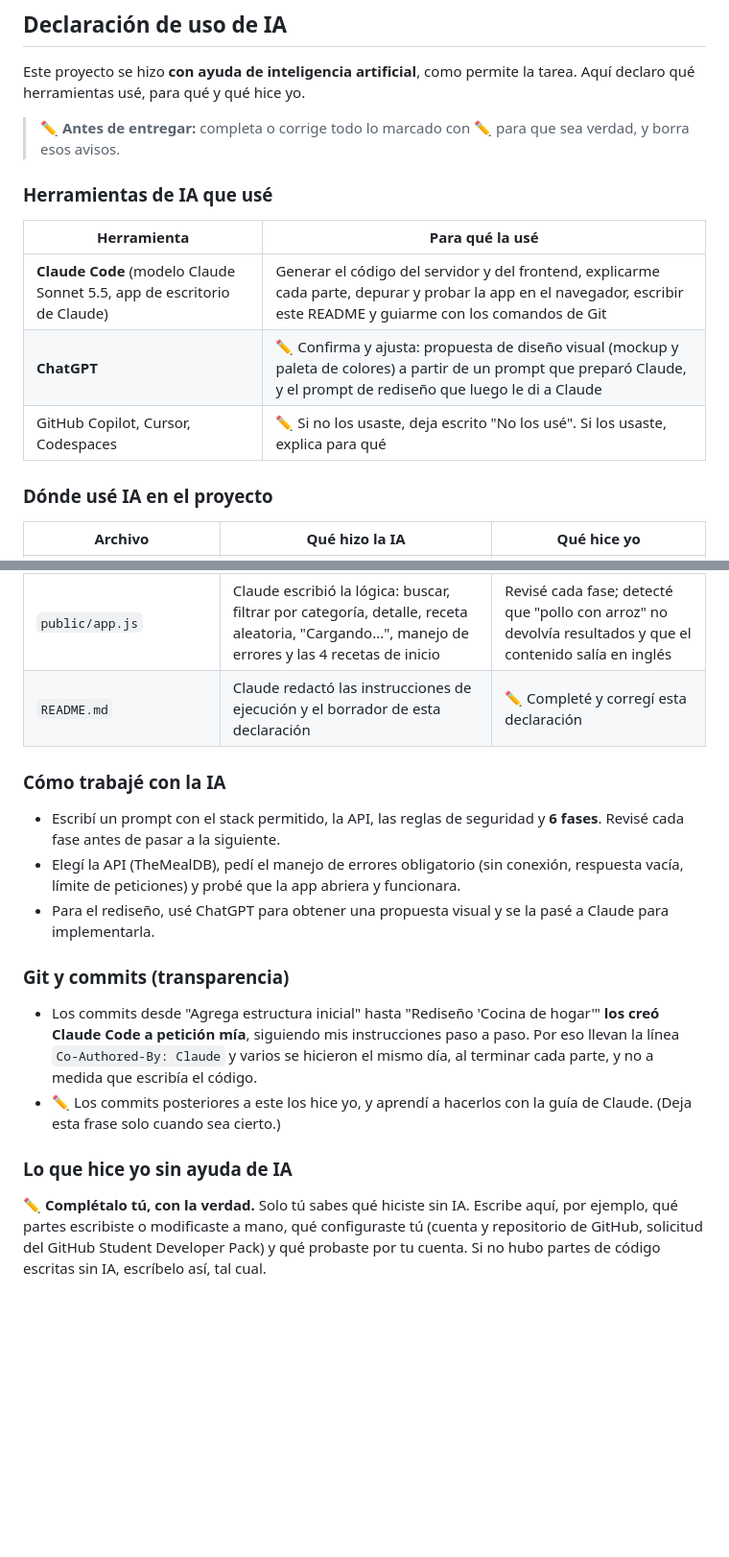
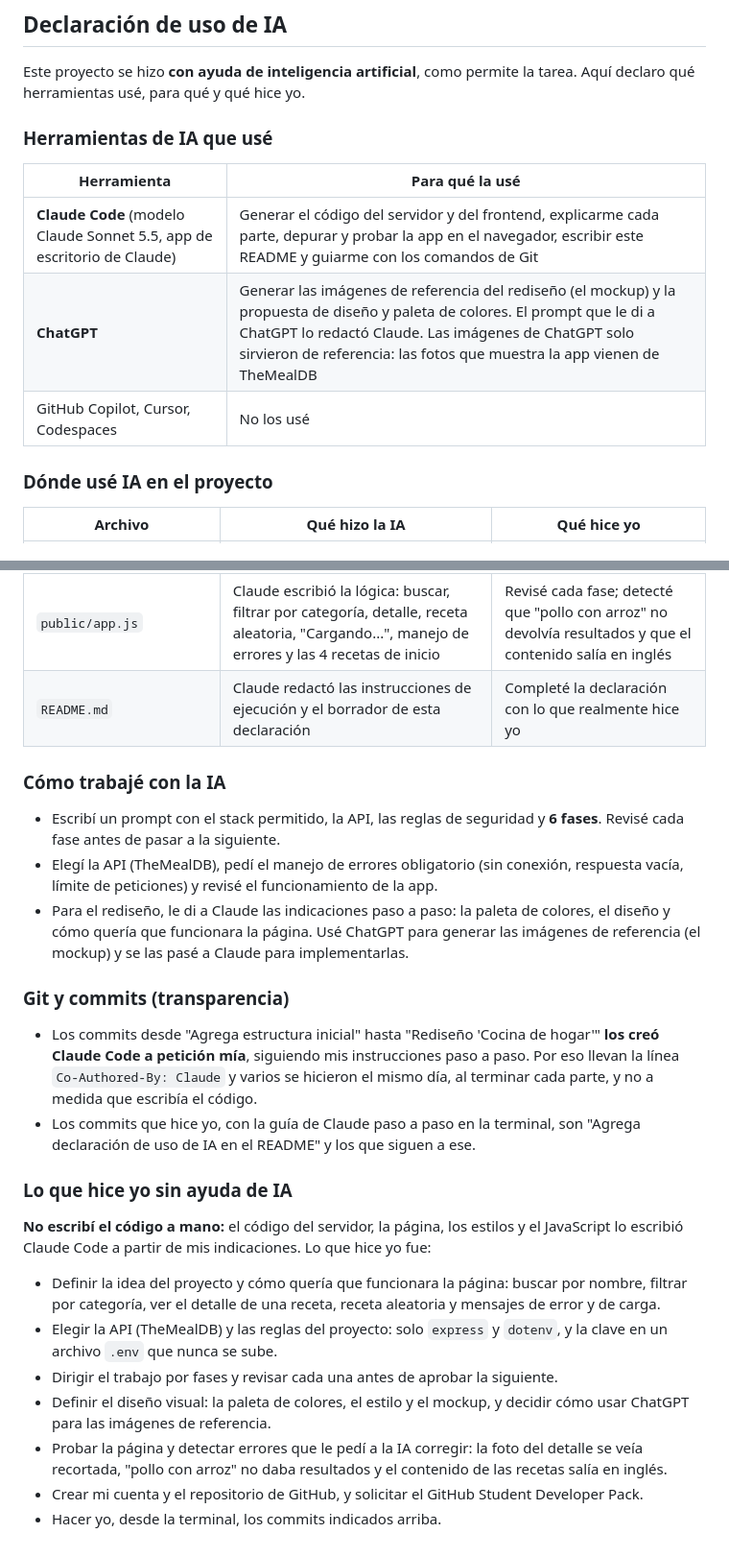
Before and after one commit to jessyfuentesguevara-png/Recetas, a Markdown page: README.md, 2 parts joined by grey strips. Shown at 96% size. GitHub-like rendering; blank space fills up the shorter version.

Commit message:
Completa la declaración de uso de IA en el README

```diff
--- a/README.md
+++ b/README.md
@@ -112,15 +112,13 @@ El navegador solo habla con estas rutas; el servidor es quien llama a TheMealDB
 
 Este proyecto se hizo **con ayuda de inteligencia artificial**, como permite la tarea. Aquí declaro qué herramientas usé, para qué y qué hice yo.
 
-> ✏️ **Antes de entregar:** completa o corrige todo lo marcado con ✏️ para que sea verdad, y borra esos avisos.
-
 ### Herramientas de IA que usé
 
 | Herramienta | Para qué la usé |
 |---|---|
 | **Claude Code** (modelo Claude Sonnet 5.5, app de escritorio de Claude) | Generar el código del servidor y del frontend, explicarme cada parte, depurar y probar la app en el navegador, escribir este README y guiarme con los comandos de Git |
-| **ChatGPT** | ✏️ Confirma y ajusta: propuesta de diseño visual (mockup y paleta de colores) a partir de un prompt que preparó Claude, y el prompt de rediseño que luego le di a Claude |
-| GitHub Copilot, Cursor, Codespaces | ✏️ Si no los usaste, deja escrito "No los usé". Si los usaste, explica para qué |
+| **ChatGPT** | Generar las imágenes de referencia del rediseño (el mockup) y la propuesta de diseño y paleta de colores. El prompt que le di a ChatGPT lo redactó Claude. Las imágenes de ChatGPT solo sirvieron de referencia: las fotos que muestra la app vienen de TheMealDB |
+| GitHub Copilot, Cursor, Codespaces | No los usé |
 
 ### Dónde usé IA en el proyecto
 
@@ -131,19 +129,27 @@ Este proyecto se hizo **con ayuda de inteligencia artificial**, como permite la
 | `public/index.html` | Claude escribió la estructura de la página y el rediseño | Elegí el diseño a seguir (mockup) y revisé el resultado |
 | `public/estilos.css` | Claude escribió los estilos: primero una versión básica y luego el rediseño "Cocina de hogar" con la paleta y las fuentes del prompt de diseño | Detecté que la foto del detalle se veía recortada y pedí corregirla; pedí un naranja más claro |
 | `public/app.js` | Claude escribió la lógica: buscar, filtrar por categoría, detalle, receta aleatoria, "Cargando...", manejo de errores y las 4 recetas de inicio | Revisé cada fase; detecté que "pollo con arroz" no devolvía resultados y que el contenido salía en inglés |
-| `README.md` | Claude redactó las instrucciones de ejecución y el borrador de esta declaración | ✏️ Completé y corregí esta declaración |
+| `README.md` | Claude redactó las instrucciones de ejecución y el borrador de esta declaración | Completé la declaración con lo que realmente hice yo |
 
 ### Cómo trabajé con la IA
 
 - Escribí un prompt con el stack permitido, la API, las reglas de seguridad y **6 fases**. Revisé cada fase antes de pasar a la siguiente.
-- Elegí la API (TheMealDB), pedí el manejo de errores obligatorio (sin conexión, respuesta vacía, límite de peticiones) y probé que la app abriera y funcionara.
-- Para el rediseño, usé ChatGPT para obtener una propuesta visual y se la pasé a Claude para implementarla.
+- Elegí la API (TheMealDB), pedí el manejo de errores obligatorio (sin conexión, respuesta vacía, límite de peticiones) y revisé el funcionamiento de la app.
+- Para el rediseño, le di a Claude las indicaciones paso a paso: la paleta de colores, el diseño y cómo quería que funcionara la página. Usé ChatGPT para generar las imágenes de referencia (el mockup) y se las pasé a Claude para implementarlas.
 
 ### Git y commits (transparencia)
 
 - Los commits desde "Agrega estructura inicial" hasta "Rediseño 'Cocina de hogar'" **los creó Claude Code a petición mía**, siguiendo mis instrucciones paso a paso. Por eso llevan la línea `Co-Authored-By: Claude` y varios se hicieron el mismo día, al terminar cada parte, y no a medida que escribía el código.
-- ✏️ Los commits posteriores a este los hice yo, y aprendí a hacerlos con la guía de Claude. (Deja esta frase solo cuando sea cierto.)
+- Los commits que hice yo, con la guía de Claude paso a paso en la terminal, son "Agrega declaración de uso de IA en el README" y los que siguen a ese.
 
 ### Lo que hice yo sin ayuda de IA
 
-✏️ **Complétalo tú, con la verdad.** Solo tú sabes qué hiciste sin IA. Escribe aquí, por ejemplo, qué partes escribiste o modificaste a mano, qué configuraste tú (cuenta y repositorio de GitHub, solicitud del GitHub Student Developer Pack) y qué probaste por tu cuenta. Si no hubo partes de código escritas sin IA, escríbelo así, tal cual.
+**No escribí el código a mano:** el código del servidor, la página, los estilos y el JavaScript lo escribió Claude Code a partir de mis indicaciones. Lo que hice yo fue:
+
+- Definir la idea del proyecto y cómo quería que funcionara la página: buscar por nombre, filtrar por categoría, ver el detalle de una receta, receta aleatoria y mensajes de error y de carga.
+- Elegir la API (TheMealDB) y las reglas del proyecto: solo `express` y `dotenv`, y la clave en un archivo `.env` que nunca se sube.
+- Dirigir el trabajo por fases y revisar cada una antes de aprobar la siguiente.
+- Definir el diseño visual: la paleta de colores, el estilo y el mockup, y decidir cómo usar ChatGPT para las imágenes de referencia.
+- Probar la página y detectar errores que le pedí a la IA corregir: la foto del detalle se veía recortada, "pollo con arroz" no daba resultados y el contenido de las recetas salía en inglés.
+- Crear mi cuenta y el repositorio de GitHub, y solicitar el GitHub Student Developer Pack.
+- Hacer yo, desde la terminal, los commits indicados arriba.
```
